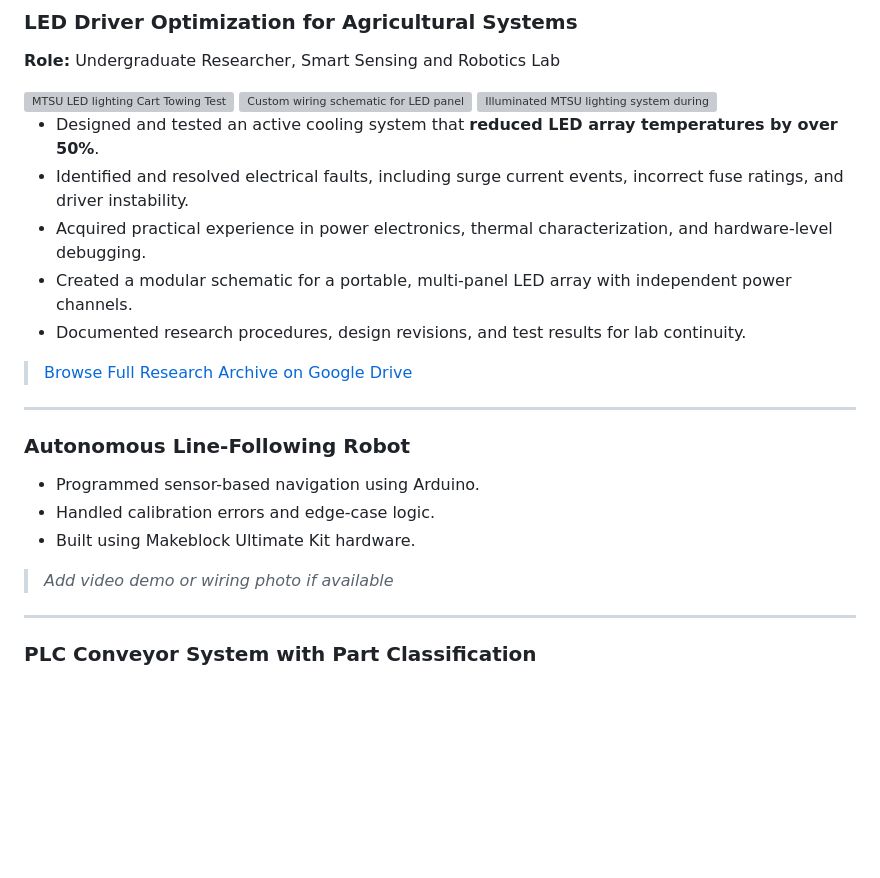
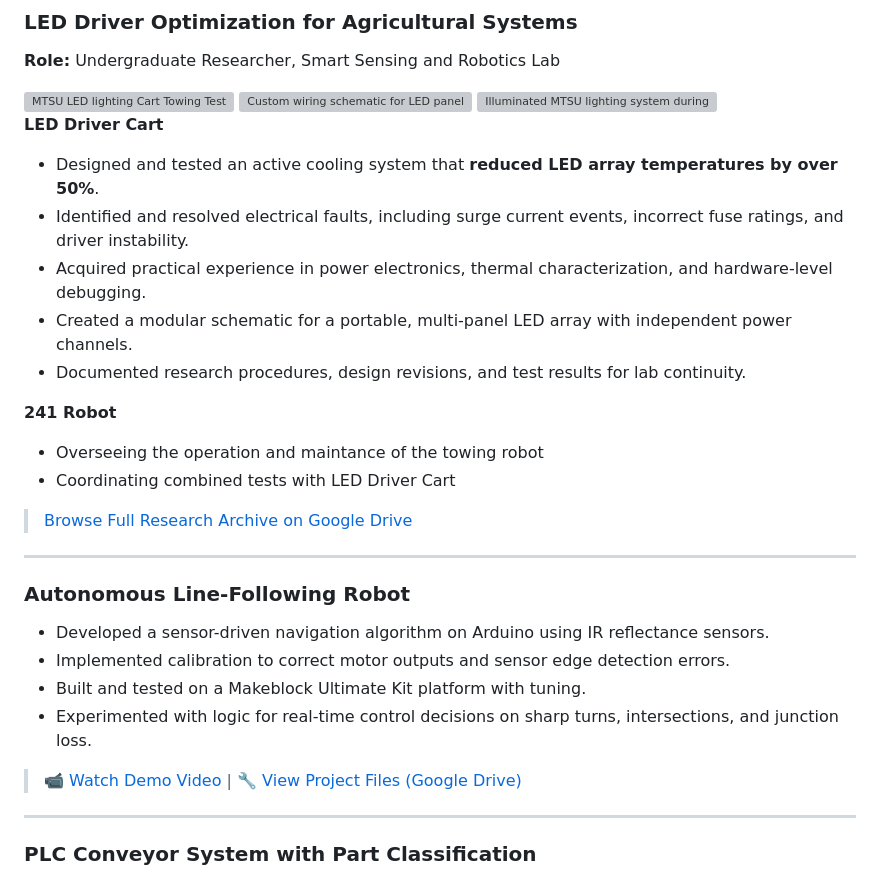
Before and after one commit to Daniel166590/Daniel-Powers-Portfolio, a Markdown page: README.md, the part around the change. Rendered like a GitHub page; blank space fills up the shorter version; grey boxes are pictures that could not be loaded.

```diff
--- a/README.md
+++ b/README.md
@@ -17,22 +17,28 @@ I'm passionate about applying the knowledge gained through my Computer Science M
   <img src="https://drive.google.com/uc?export=view&id=1jLtY4lpJvehEIwqqLKWrmPeQKWra7jTE" width="300" alt="Illuminated MTSU lighting system during night testing"/>
 </div>
 
+**LED Driver Cart**
 - Designed and tested an active cooling system that **reduced LED array temperatures by over 50%**.
 - Identified and resolved electrical faults, including surge current events, incorrect fuse ratings, and driver instability.
 - Acquired practical experience in power electronics, thermal characterization, and hardware-level debugging.
 - Created a modular schematic for a portable, multi-panel LED array with independent power channels.
 - Documented research procedures, design revisions, and test results for lab continuity.
 
+**241 Robot**
+- Overseeing the operation and maintance of the towing robot
+- Coordinating combined tests with LED Driver Cart
+
 > [Browse Full Research Archive on Google Drive](https://drive.google.com/drive/folders/1V1oGmuduu4vE4Lxfo83EEtWq45R1BIOt?usp=sharing)
 
 ---
 
 ### Autonomous Line-Following Robot
-- Programmed sensor-based navigation using Arduino.
-- Handled calibration errors and edge-case logic.
-- Built using Makeblock Ultimate Kit hardware.
+- Developed a sensor-driven navigation algorithm on Arduino using IR reflectance sensors.
+- Implemented calibration to correct motor outputs and sensor edge detection errors.
+- Built and tested on a Makeblock Ultimate Kit platform with tuning.
+- Experimented with logic for real-time control decisions on sharp turns, intersections, and junction loss.
 
-> _*Add video demo or wiring photo if available*_
+> [📹 Watch Demo Video](#) | [🔧 View Project Files (Google Drive)](#)
 
 ---
 
```
